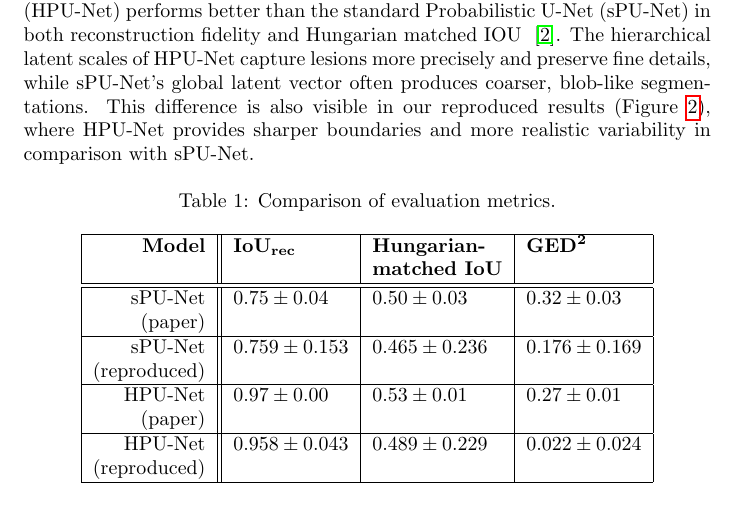
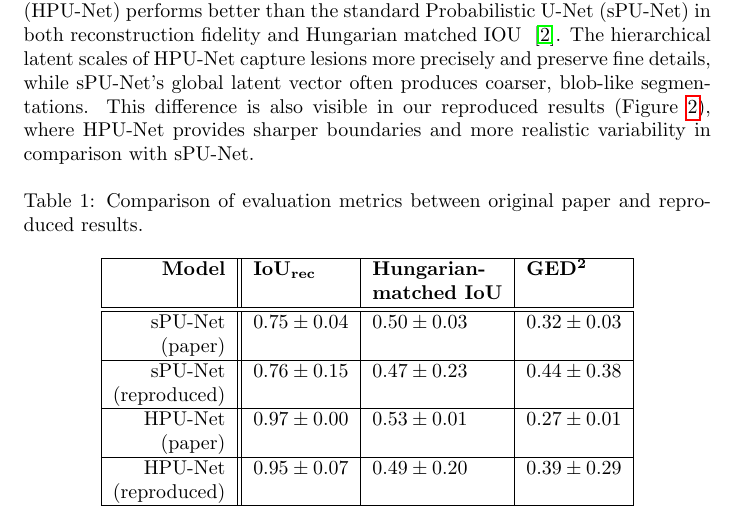
Before and after one commit to divya-dan/HPU-Net, a LaTeX document (report/main.tex): part of page 6 of 9, cut so that both start at the same text. Compiled offline with pdfLaTeX.

Commit message:
report final edit

```diff
--- a/report/main.tex
+++ b/report/main.tex
@@ -160,7 +160,7 @@ The original HPU-Net paper reports that the Hierarchical Probabilistic U-Net (HP
 
 \begin{table}[H]
 \centering
-\caption{Comparison of evaluation metrics.}
+\caption{Comparison of evaluation metrics between original paper and reproduced results.}
 \label{tab:metrics}
 \begin{tabular}{|r||l|l|l|}
 \hline
@@ -171,13 +171,13 @@ The original HPU-Net paper reports that the Hierarchical Probabilistic U-Net (HP
 sPU-Net & $0.75 \pm 0.04$ & $0.50 \pm 0.03$ & $0.32 \pm 0.03$ \\
 (paper) & & & \\
 \hline
-sPU-Net & $0.759 \pm 0.153$ & $0.465 \pm 0.236$ & $0.176 \pm 0.169$ \\
+sPU-Net & $0.76 \pm 0.15$ & $0.47 \pm 0.23$ & $0.44 \pm 0.38$ \\
 (reproduced) & & & \\
 \hline
 HPU-Net & $0.97 \pm 0.00$ & $0.53 \pm 0.01$ & $0.27 \pm 0.01$ \\
 (paper) & & & \\
 \hline
-HPU-Net & $0.958 \pm 0.043$ & $0.489 \pm 0.229$ & $0.022 \pm 0.024$ \\
+HPU-Net & $0.95 \pm 0.07$ & $0.49 \pm 0.20$ & $0.39 \pm 0.29$ \\
 (reproduced) & & & \\
 \hline
 \end{tabular}
```
Also changed, not shown: report/RRR_report.pdf.
